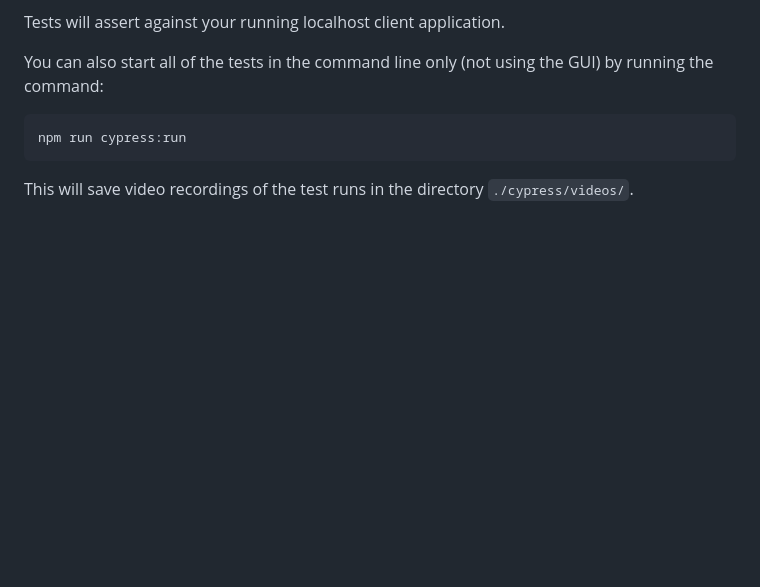
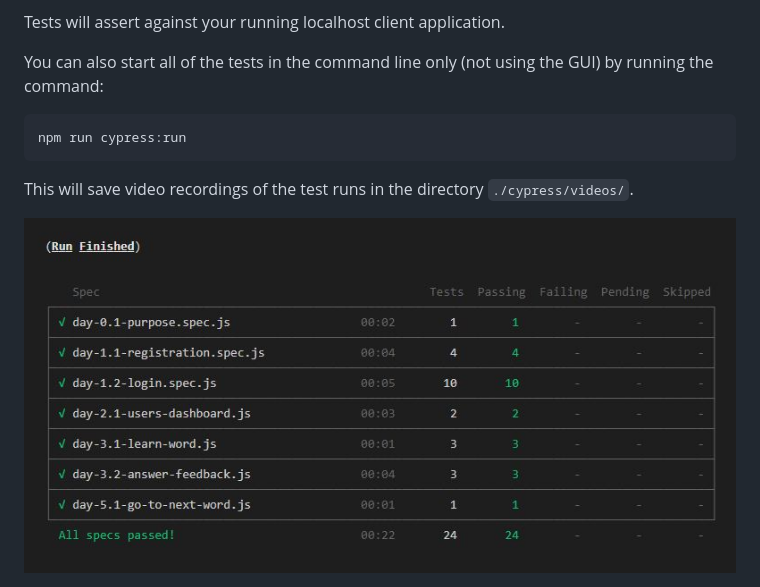
Before and after one commit to dc5will/spaced-repetition-client-will-hunter, a Markdown page: README.md, the part around the change. GitHub-like rendering; pictures changed too: screenshots/spacedrep-cypress.JPG (added); blank space fills up the shorter version.

Commit message:
added cypress test result SS

````diff
--- a/README.md
+++ b/README.md
@@ -83,3 +83,5 @@ npm run cypress:run
 ```
 
 This will save video recordings of the test runs in the directory `./cypress/videos/`.
+
+<img src="./screenshots/spacedrep-cypress.JPG" width="800">
````
